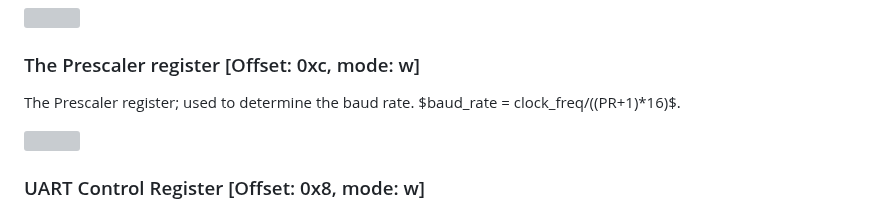
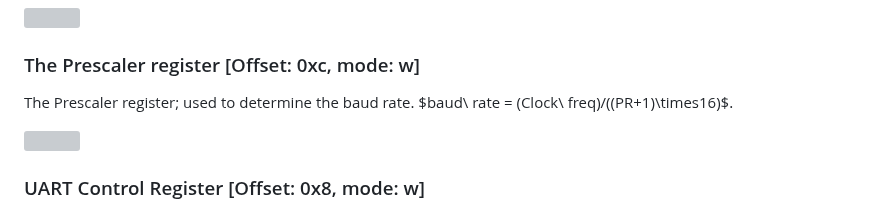
Before and after one commit to efabless/EF_UART, a Markdown page: README.md, the part around one of its changes. GitHub-like rendering; grey boxes are pictures that could not be loaded.

```diff
--- a/README.md
+++ b/README.md
@@ -63,7 +63,7 @@ TX Data register; ; the interface to the Receive FIFO.
 
 ### The Prescaler register [Offset: 0xc, mode: w]
 
-The Prescaler register; used to determine the baud rate. $baud_rate = clock_freq/((PR+1)*16)$.
+The Prescaler register; used to determine the baud rate. $baud\ rate = (Clock\ freq)/((PR+1)\times16)$.
 
 <img src="https://svg.wavedrom.com/{reg:[{name:'PR', bits:16},{bits: 16}], config: {lanes: 2, hflip: true}} "/>
 
```
Also changed, not shown: other parts of README.md (+1 -1 lines).
